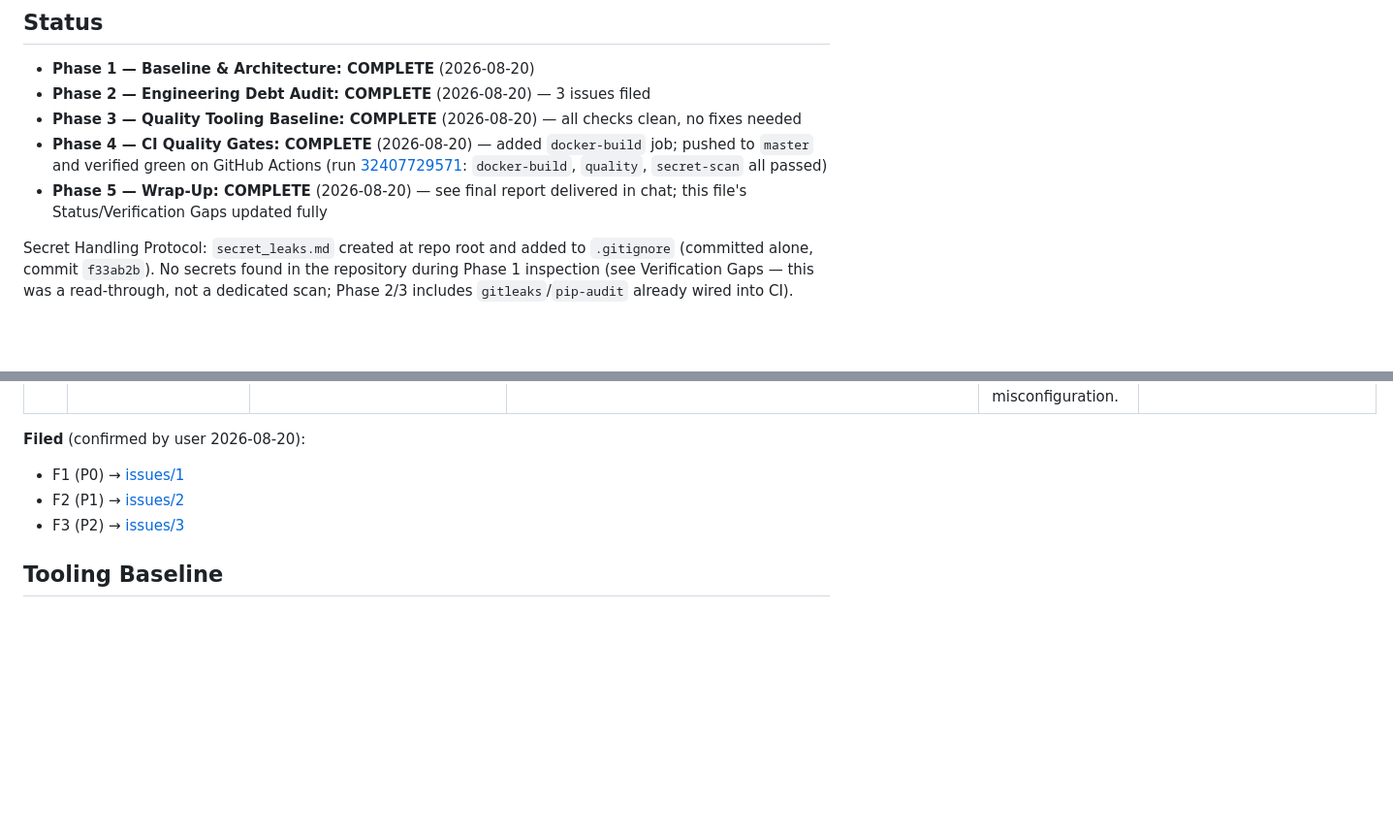
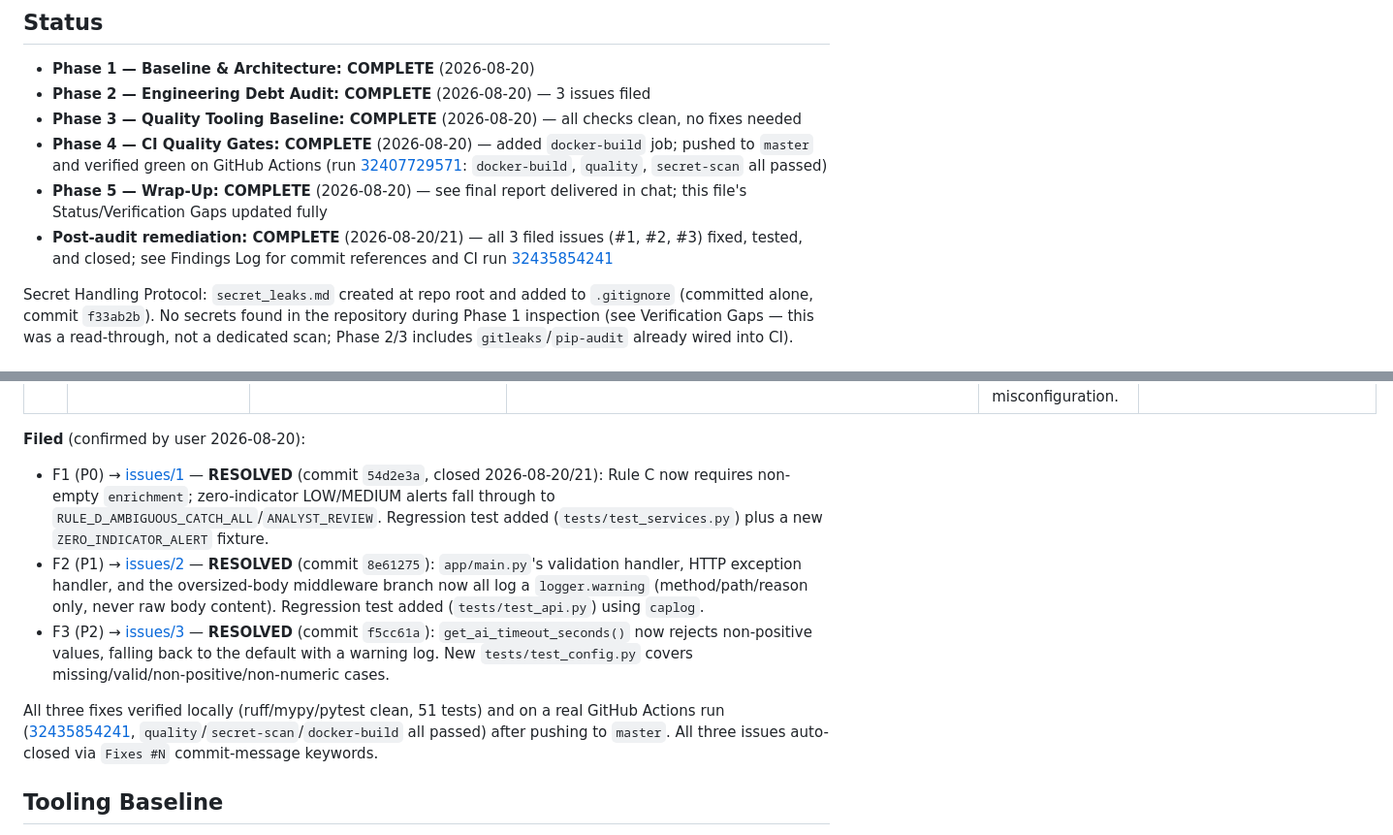
Before and after one commit to TomIsTheHunter/soc-automation, a Markdown page: docs/engineering-hardening.md, 2 parts joined by grey strips. Shown at 97% size. Rendered like a GitHub page; blank space fills up the shorter version.

Commit message:
docs: mark findings F1-F3 resolved and issues closed

```diff
--- a/docs/engineering-hardening.md
+++ b/docs/engineering-hardening.md
@@ -7,6 +7,9 @@
 - **Phase 3 — Quality Tooling Baseline: COMPLETE** (2026-08-20) — all checks clean, no fixes needed
 - **Phase 4 — CI Quality Gates: COMPLETE** (2026-08-20) — added `docker-build` job; pushed to `master` and verified green on GitHub Actions (run [32407729571](https://github.com/TomIsTheHunter/soc-automation/actions/runs/32407729571): `docker-build`, `quality`, `secret-scan` all passed)
 - **Phase 5 — Wrap-Up: COMPLETE** (2026-08-20) — see final report delivered in chat; this file's Status/Verification Gaps updated fully
+- **Post-audit remediation: COMPLETE** (2026-08-20/21) — all 3 filed issues
+  (#1, #2, #3) fixed, tested, and closed; see Findings Log for commit
+  references and CI run [32435854241](https://github.com/TomIsTheHunter/soc-automation/actions/runs/32435854241)
 
 Secret Handling Protocol: `secret_leaks.md` created at repo root and added to
 `.gitignore` (committed alone, commit `f33ab2b`). No secrets found in the
@@ -170,9 +173,16 @@ because the existing behavior was judged reasonable:
 
 **Filed** (confirmed by user 2026-08-20):
 
-- F1 (P0) → [issues/1](https://github.com/TomIsTheHunter/soc-automation/issues/1)
-- F2 (P1) → [issues/2](https://github.com/TomIsTheHunter/soc-automation/issues/2)
-- F3 (P2) → [issues/3](https://github.com/TomIsTheHunter/soc-automation/issues/3)
+- F1 (P0) → [issues/1](https://github.com/TomIsTheHunter/soc-automation/issues/1) — **RESOLVED** (commit `54d2e3a`, closed 2026-08-20/21): Rule C now requires non-empty `enrichment`; zero-indicator LOW/MEDIUM alerts fall through to `RULE_D_AMBIGUOUS_CATCH_ALL`/`ANALYST_REVIEW`. Regression test added (`tests/test_services.py`) plus a new `ZERO_INDICATOR_ALERT` fixture.
+- F2 (P1) → [issues/2](https://github.com/TomIsTheHunter/soc-automation/issues/2) — **RESOLVED** (commit `8e61275`): `app/main.py`'s validation handler, HTTP exception handler, and the oversized-body middleware branch now all log a `logger.warning` (method/path/reason only, never raw body content). Regression test added (`tests/test_api.py`) using `caplog`.
+- F3 (P2) → [issues/3](https://github.com/TomIsTheHunter/soc-automation/issues/3) — **RESOLVED** (commit `f5cc61a`): `get_ai_timeout_seconds()` now rejects non-positive values, falling back to the default with a warning log. New `tests/test_config.py` covers missing/valid/non-positive/non-numeric cases.
+
+All three fixes verified locally (ruff/mypy/pytest clean, 51 tests) and on a
+real GitHub Actions run
+([32435854241](https://github.com/TomIsTheHunter/soc-automation/actions/runs/32435854241),
+`quality`/`secret-scan`/`docker-build` all passed) after pushing to
+`master`. All three issues auto-closed via `Fixes #N` commit-message
+keywords.
 
 ## Tooling Baseline
 
```
